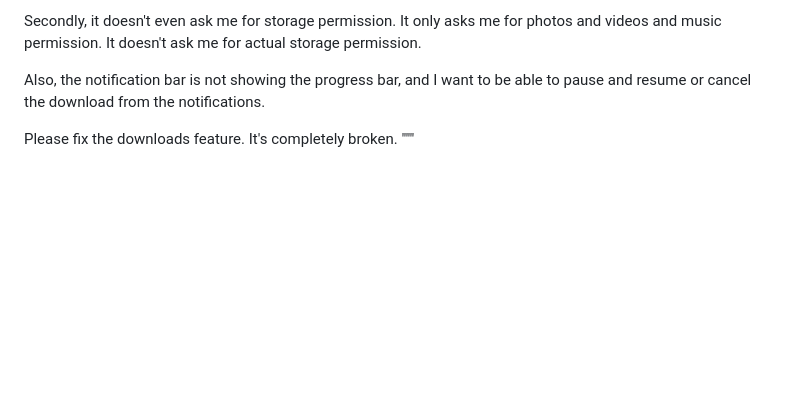
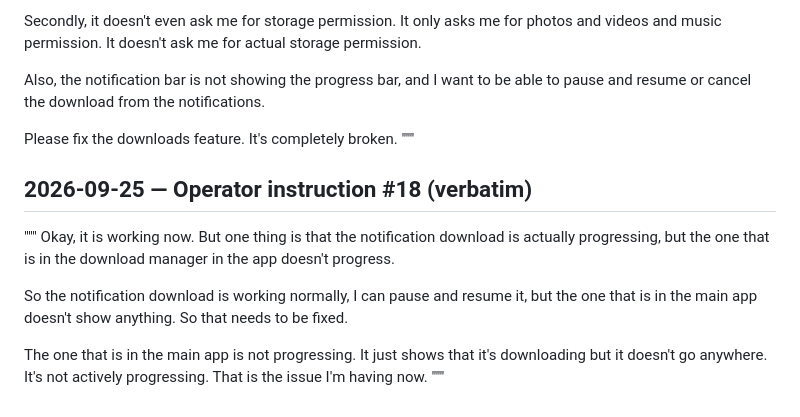
Before and after one commit to vjumbo264/forgebuild, a Markdown page: PROMPT_HISTORY/everbrowse.md, the part around the change. Rendered like a GitHub page; blank space fills up the shorter version.

Commit message:
docs(everbrowse): append operator instruction #18 to PROMPT_HISTORY

```diff
--- a/PROMPT_HISTORY/everbrowse.md
+++ b/PROMPT_HISTORY/everbrowse.md
@@ -93,3 +93,12 @@ Also, the notification bar is not showing the progress bar, and I want to be abl
 
 Please fix the downloads feature. It's completely broken.
 """
+
+## 2026-09-25 — Operator instruction #18 (verbatim)
+"""
+Okay, it is working now. But one thing is that the notification download is actually progressing, but the one that is in the download manager in the app doesn't progress.
+
+So the notification download is working normally, I can pause and resume it, but the one that is in the main app doesn't show anything. So that needs to be fixed.
+
+The one that is in the main app is not progressing. It just shows that it's downloading but it doesn't go anywhere. It's not actively progressing. That is the issue I'm having now.
+"""
```
